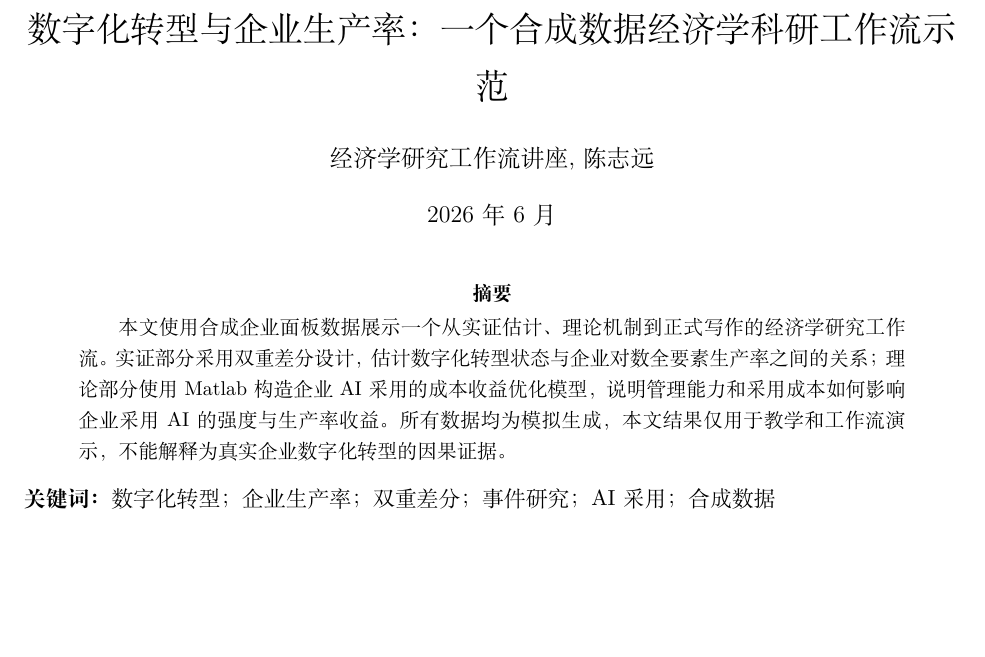
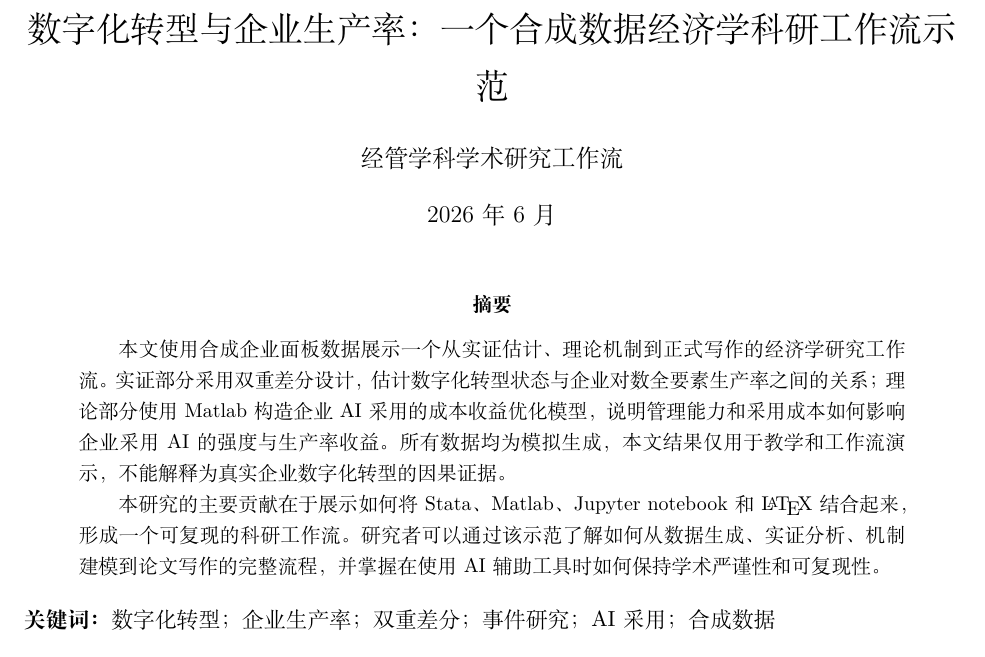
Before and after one commit to kang-bingjie/did-homework, a LaTeX document (paper/main_zh.tex): part of page 1 of 6, cut so that both start at the same text, the shorter picture padded with empty space. Compiled offline with XeLaTeX.

Commit message:
更改作者

```diff
--- a/paper/main_zh.tex
+++ b/paper/main_zh.tex
@@ -9,7 +9,7 @@
 \graphicspath{{output/}{../output/}}
 
 \title{数字化转型与企业生产率：一个合成数据经济学科研工作流示范}
-\author{经济学研究工作流讲座,陈志远}
+\author{经管学科学术研究工作流}
 \date{2026年6月}
 
 \begin{document}
@@ -18,7 +18,7 @@
 \begin{abstract}
 本文使用合成企业面板数据展示一个从实证估计、理论机制到正式写作的经济学研究工作流。实证部分采用双重差分设计，估计数字化转型状态与企业对数全要素生产率之间的关系；理论部分使用 Matlab 构造企业 AI 采用的成本收益优化模型，说明管理能力和采用成本如何影响企业采用 AI 的强度与生产率收益。所有数据均为模拟生成，本文结果仅用于教学和工作流演示，不能解释为真实企业数字化转型的因果证据。
 
-
+本研究的主要贡献在于展示如何将 Stata、Matlab、Jupyter notebook 和 \LaTeX{} 结合起来，形成一个可复现的科研工作流。研究者可以通过该示范了解如何从数据生成、实证分析、机制建模到论文写作的完整流程，并掌握在使用 AI 辅助工具时如何保持学术严谨性和可复现性。
 
 \end{abstract}
 
```
Also changed, not shown: paper/main_zh.pdf.
